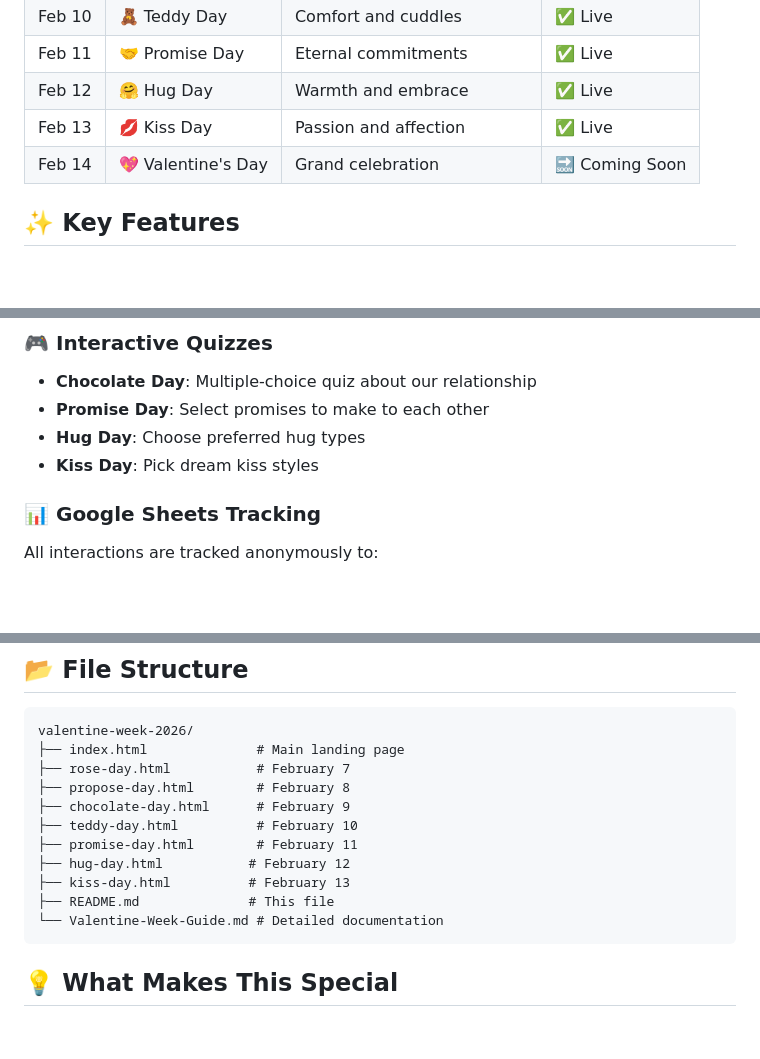
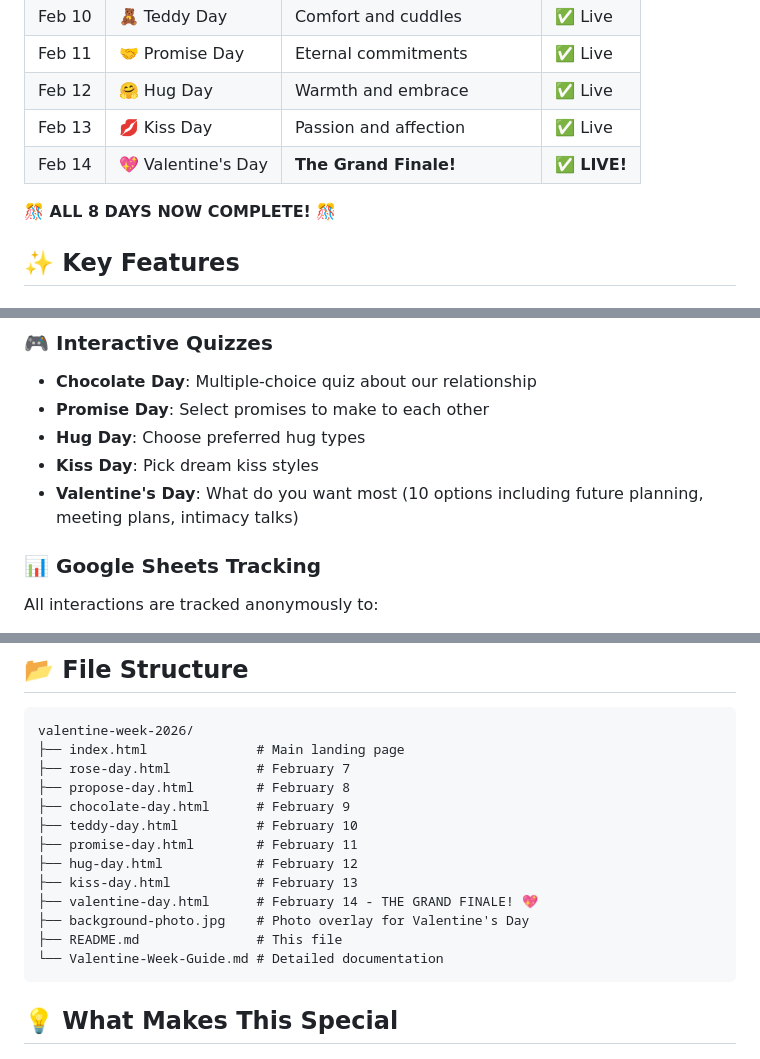
Before and after one commit to akshitharsola/Valentine, a Markdown page: README.md, 3 parts joined by grey strips. Rendered like a GitHub page; blank space fills up the shorter version.

````diff
--- a/README.md
+++ b/README.md
@@ -33,7 +33,9 @@ This is a special Valentine's Week website created to celebrate love in the most
 | Feb 11 | 🤝 Promise Day | Eternal commitments | ✅ Live |
 | Feb 12 | 🤗 Hug Day | Warmth and embrace | ✅ Live |
 | Feb 13 | 💋 Kiss Day | Passion and affection | ✅ Live |
-| Feb 14 | 💖 Valentine's Day | Grand celebration | 🔜 Coming Soon |
+| Feb 14 | 💖 Valentine's Day | **The Grand Finale!** | ✅ **LIVE!** |
+
+**🎊 ALL 8 DAYS NOW COMPLETE!** 🎊
 
 ## ✨ Key Features
 
@@ -48,6 +50,7 @@ Beautiful Hindi poems express emotions that English alone cannot capture, making
 - **Promise Day**: Select promises to make to each other
 - **Hug Day**: Choose preferred hug types
 - **Kiss Day**: Pick dream kiss styles
+- **Valentine's Day**: What do you want most (10 options including future planning, meeting plans, intimacy talks)
 
 ### 📊 Google Sheets Tracking
 All interactions are tracked anonymously to:
@@ -99,9 +115,11 @@ valentine-week-2026/
 ├── chocolate-day.html      # February 9
 ├── teddy-day.html          # February 10
 ├── promise-day.html        # February 11
-├── hug-day.html           # February 12
-├── kiss-day.html          # February 13
-├── README.md              # This file
+├── hug-day.html            # February 12
+├── kiss-day.html           # February 13
+├── valentine-day.html      # February 14 - THE GRAND FINALE! 💖
+├── background-photo.jpg    # Photo overlay for Valentine's Day
+├── README.md               # This file
 └── Valentine-Week-Guide.md # Detailed documentation
 ```
 
````
Also changed, not shown: other parts of README.md (+33 -0 lines).
